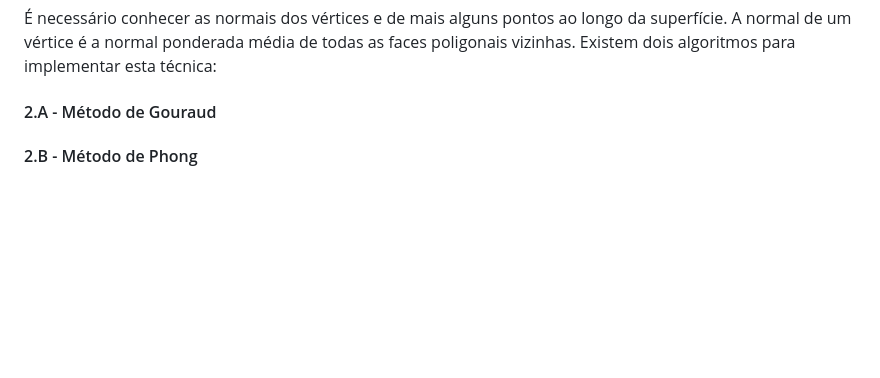
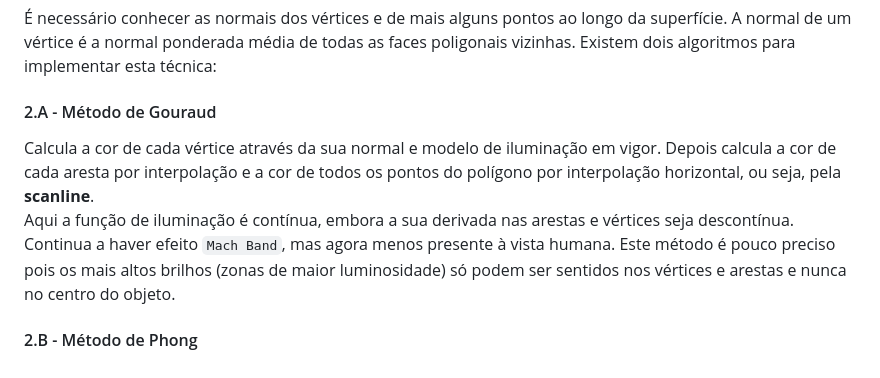
Before and after one commit to Fabio-A-Sa/Y3S2-ComputacaoGrafica, a Markdown page: Notes/3 - Sombras e Sombreamento.md, the part around the change. Drawn GitHub-style; blank space fills up the shorter version.

Commit message:
método de gouraud

```diff
--- a/Notes/3 - Sombras e Sombreamento.md
+++ b/Notes/3 - Sombras e Sombreamento.md
@@ -44,4 +44,7 @@ Acontece o efeito `Mach Band`: em zonas de transição do tipo de sombreamento,
 
 #### 2.A - Método de Gouraud
 
+Calcula a cor de cada vértice através da sua normal e modelo de iluminação em vigor. Depois calcula a cor de cada aresta por interpolação e a cor de todos os pontos do polígono por interpolação horizontal, ou seja, pela **scanline**. <br>
+Aqui a função de iluminação é contínua, embora a sua derivada nas arestas e vértices seja descontínua. Continua a haver efeito `Mach Band`, mas agora menos presente à vista humana. Este método é pouco preciso pois os mais altos brilhos (zonas de maior luminosidade) só podem ser sentidos nos vértices e arestas e nunca no centro do objeto.
+
 #### 2.B - Método de Phong
```
